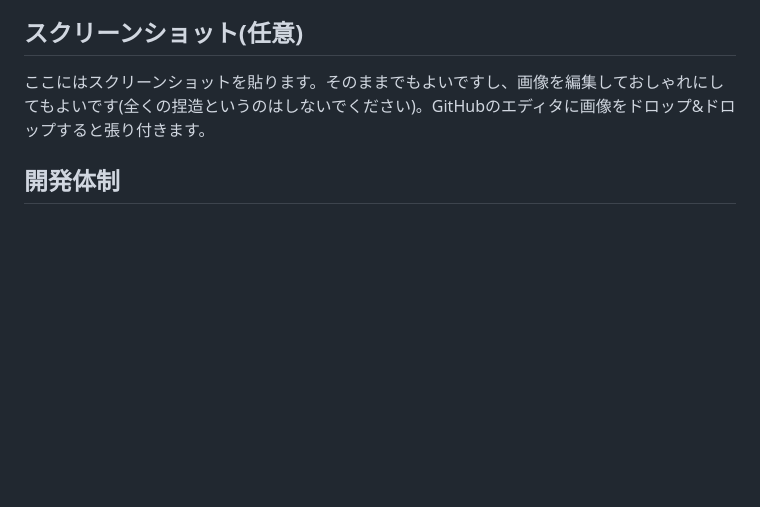
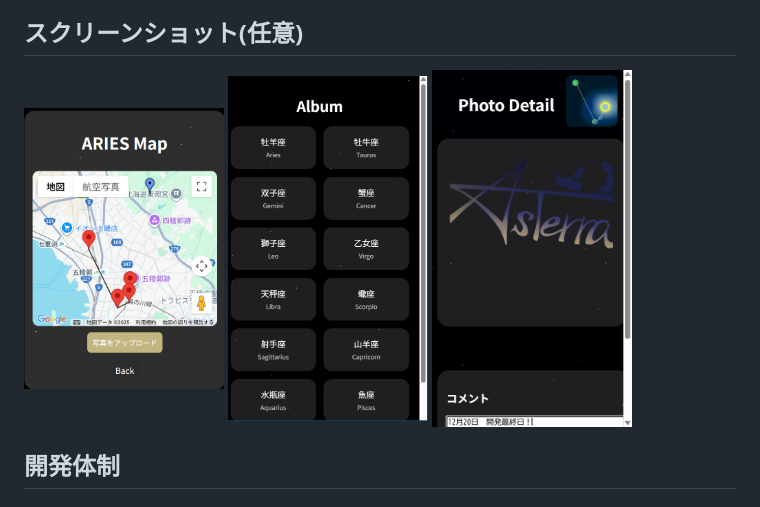
Before and after one commit to p2hacks2025/pre-24, a Markdown page: README.md, the part around the change. GitHub-like rendering; pictures changed too: README-photo-/album1.png (added), README-photo-/album2.png (added), README-photo-/map.png (added); blank space fills up the shorter version.

Commit message:
README編集中

```diff
--- a/README.md
+++ b/README.md
@@ -22,7 +22,9 @@ AsTerra(アステラ)<img src = "README-photo-/asterra ver2.png" width = 400>
 
 
 ## スクリーンショット(任意)
-ここにはスクリーンショットを貼ります。そのままでもよいですし、画像を編集しておしゃれにしてもよいです(全くの捏造というのはしないでください)。GitHubのエディタに画像をドロップ&ドロップすると張り付きます。
+<img src = "README-photo-/map.png" width = 200>
+<img src = "README-photo-/album1.png" width = 200>
+<img src = "README-photo-/album2.png" width = 200>
 
 ## 開発体制
 
```
Also changed, not shown: 2 other files.
